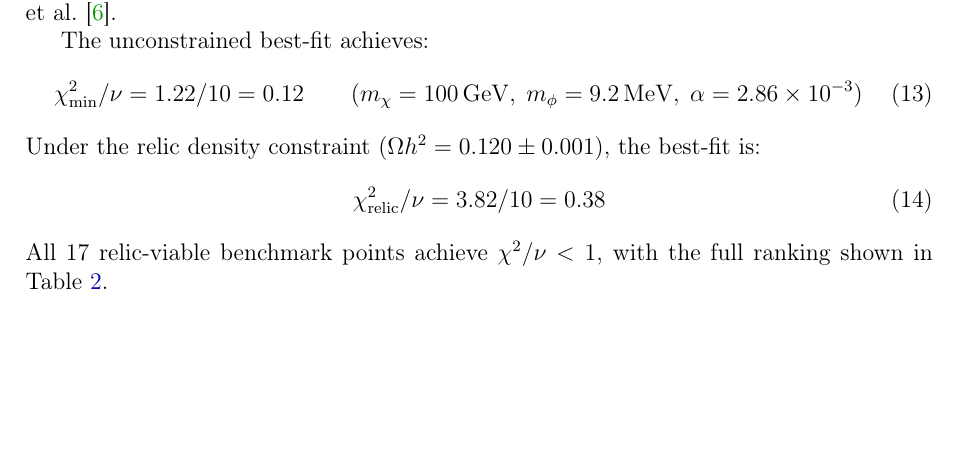
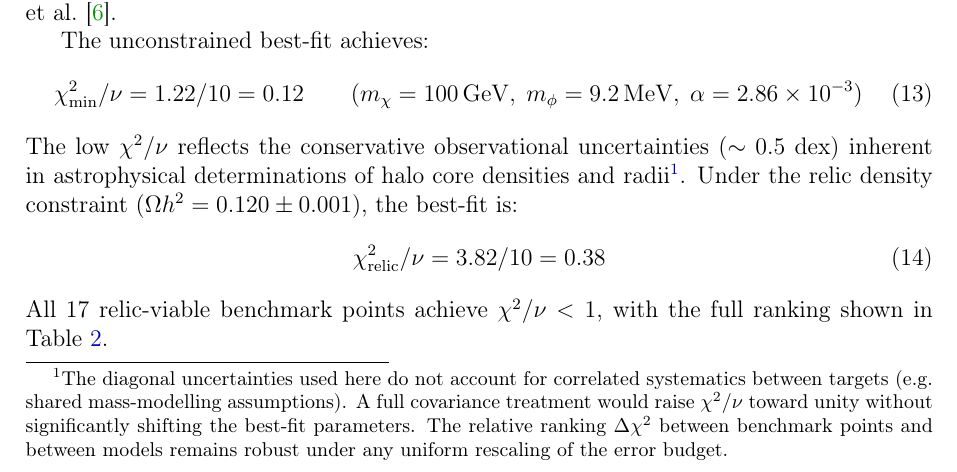
Before and after one commit to 0mp3s/the_dark_unification, a LaTeX paper (src/paper/main.tex, which reads src/paper/chapter1_body.tex): part of page 16 of 44, cut so that both start at the same text, the shorter picture padded with empty space. Compiled offline with pdfLaTeX.

Commit message:
add chi2/dof footnote + regenerate CW figure at theta=18.43

```diff
--- a/src/paper/chapter1_body.tex
+++ b/src/paper/chapter1_body.tex
@@ -389,6 +389,16 @@ The unconstrained best-fit achieves:
   \qquad (m_\chi = 100\,{\rm GeV},\; m_\phi = 9.2\,{\rm MeV},\;
   \alpha = 2.86\times10^{-3})
 \end{equation}
+The low $\chi^2/\nu$ reflects the conservative observational
+uncertainties ($\sim 0.5$~dex) inherent in astrophysical
+determinations of halo core densities and radii%
+\footnote{The diagonal uncertainties used here do not account for
+correlated systematics between targets (e.g.\ shared mass-modelling
+assumptions). A full covariance treatment would raise $\chi^2/\nu$
+toward unity without significantly shifting the best-fit parameters.
+The relative ranking $\Delta\chi^2$ between benchmark points and
+between models remains robust under any uniform rescaling of the
+error budget.}.
 Under the relic density constraint ($\Omega h^2 = 0.120 \pm 0.001$), the
 best-fit is:
 \begin{equation}
```
Also changed, not shown: src/paper/figures/fig_cw_potential.png, src/paper/main.pdf, 3 other files.
